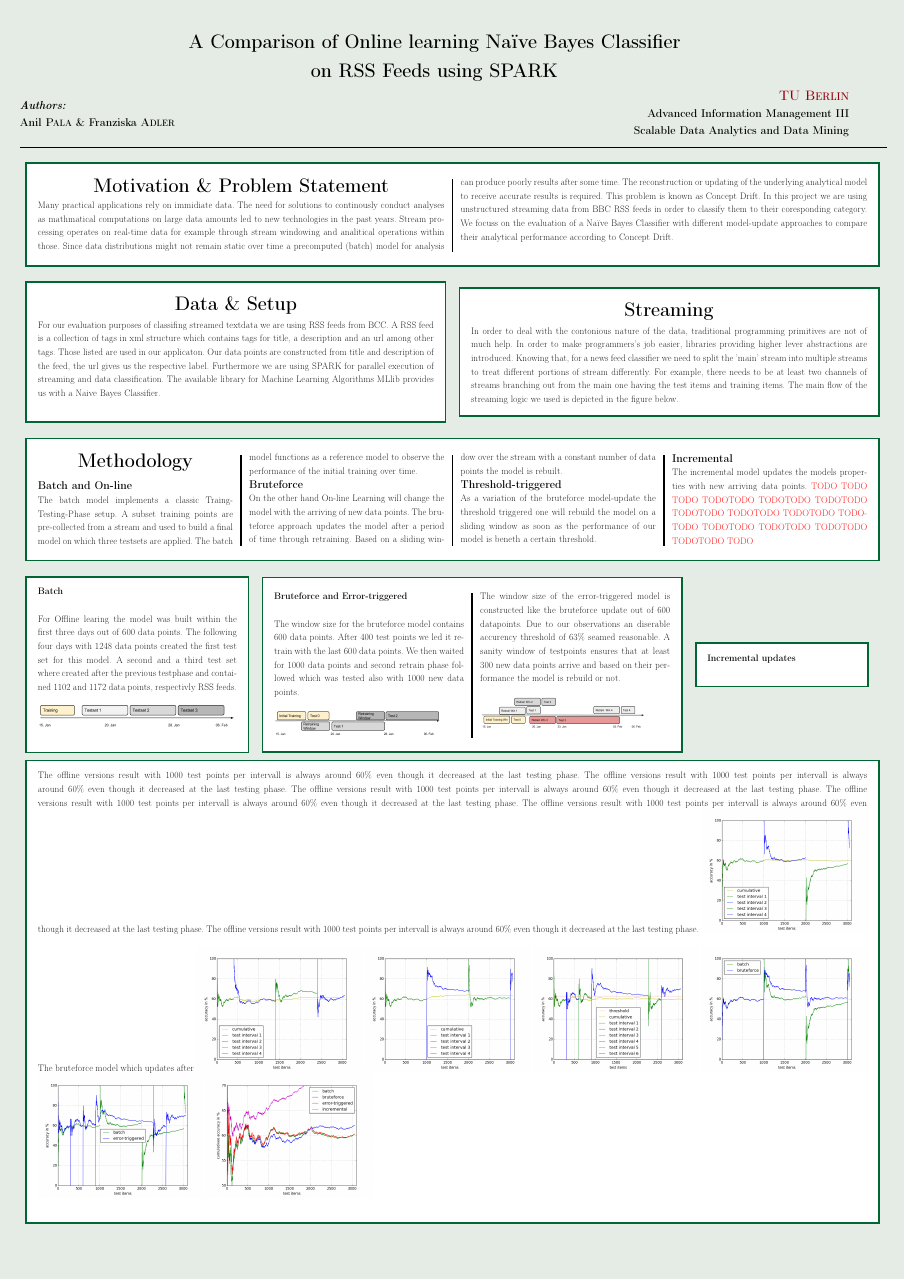
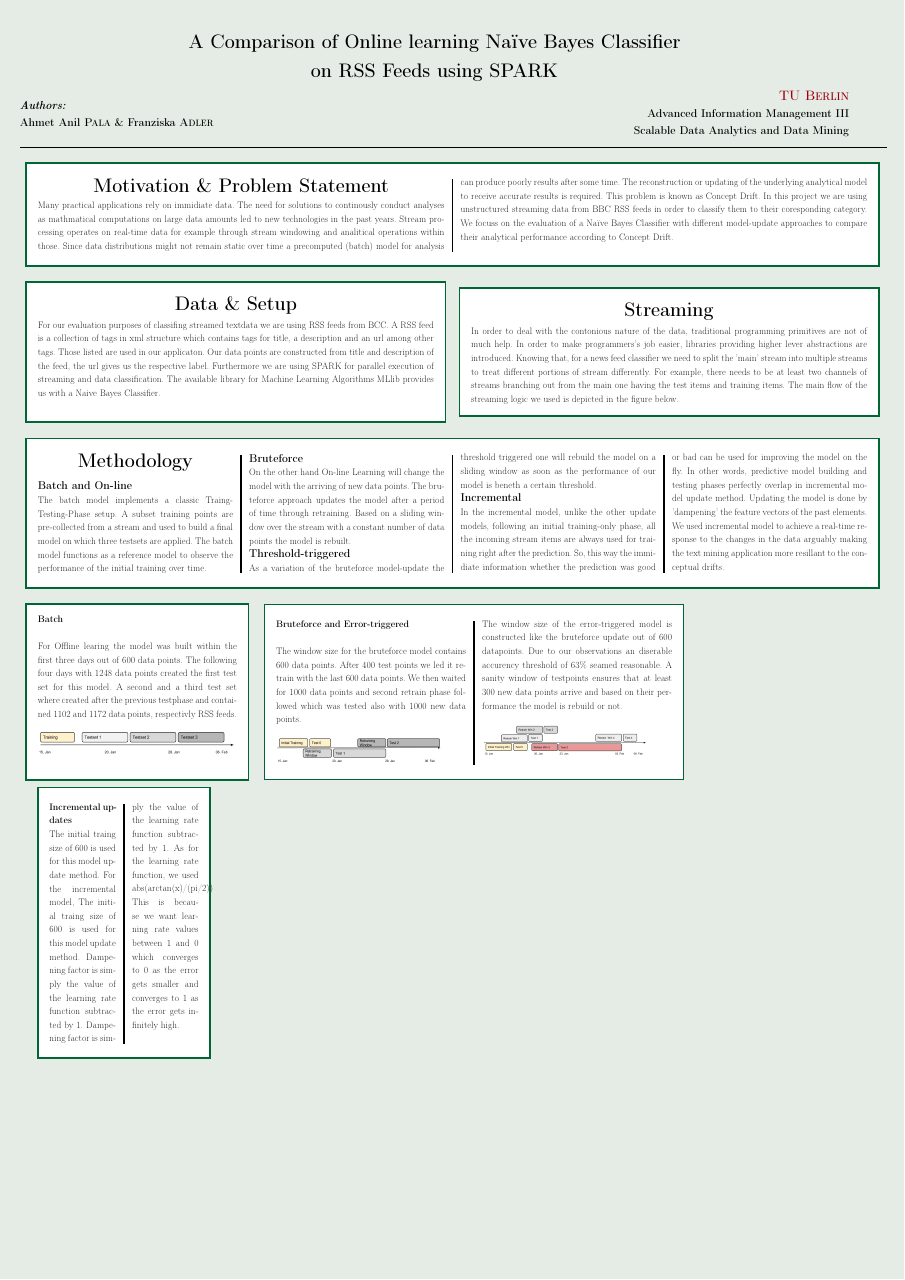
Before and after one commit to aanilpala/rss_categorization, a LaTeX poster (poster/poster.tex, which reads poster/ContentFiles/methology.tex): page 1 of 2. Compiled offline with pdfLaTeX.

Commit message:
incremental model text is updated

```diff
--- a/poster/ContentFiles/methology.tex
+++ b/poster/ContentFiles/methology.tex
@@ -8,4 +8,4 @@ the model is rebuilt.\\
 \textbf{\large Threshold-triggered}\\
 As a variation of the bruteforce model-update the threshold triggered one will rebuild the model on a sliding window as soon as the performance of our model is beneth a certain threshold. \\
 \textbf{\large Incremental}\\
-The incremental model updates the models properties with new arriving data points. \color{red}TODO TODO TODO TODOTODO TODOTODO TODOTODO TODOTODO TODOTODO TODOTODO TODOTODO TODOTODO TODOTODO TODOTODO TODOTODO TODO
+In the incremental model, unlike the other update models, following an initial training-only phase, all the incoming stream items are always used for training right after the prediction. So, this way the immidiate information whether the prediction was good or bad can be used for improving the model on the fly. In other words, predictive model building and testing phases perfectly overlap in incremental model update method. Updating the model is done by 'dampening' the feature vectors of the past elements. We used incremental model to achieve a real-time response to the changes in the data arguably making the text mining application more resillant to the conceptual drifts.
--- a/poster/poster.tex
+++ b/poster/poster.tex
@@ -47,7 +47,7 @@
 \begin{minipage}{0.4\textwidth}
 \begin{flushleft} \large
 \textbf{\emph{Authors:}\\
-Anil \textsc{Pala} \& Franziska \textsc{Adler}}\\
+Ahmet Anil \textsc{Pala} \& Franziska \textsc{Adler}}\\
 %anil@pala.com \hspace{0.5cm} adler.franziska@gmx.de
 \end{flushleft}
 \end{minipage}
@@ -108,13 +108,19 @@ The window size for the bruteforce model contains 600 data points. After 400 tes
    \includegraphics[width=0.2\textwidth]{./time_models/BruteforceModel}\\
 The window size of the error-triggered model is constructed like the bruteforce update out of 600 datapoints. Due to our observations an diserable accurency threshold of 63\% seamed reasonable. A sanity window of testpoints ensures that at least 300 new data points arrive and based on their performance the model is rebuild or not.\\
 
+
    \includegraphics[width=0.2\textwidth]{./time_models/Errortriggered}
 \end{multicols}}}
+
+
 \hspace{0.8cm}
 \fcolorbox{darkgreen}{white}{\parbox{0.18 \textwidth}{%
-\textbf{Incremental updates}\\
+   \begin{multicols}{1}
+\textbf{Incremental updates}
 
 
+The initial traing size of 600 is used for this model update method. For the incremental model, The initial traing size of 600 is used for this model update method. Dampening factor is simply  the value of the learning rate function subtracted by 1. Dampening factor is simply  the value of the learning rate function subtracted by 1.  As for the learning rate function, we used abs(arctan(x)/(pi/2)) This is because we want learning rate values between 1 and 0 which converges to 0 as the error gets smaller and converges to 1 as the error gets infinitely high.
+ \end{multicols}
 
 }}
 
```
